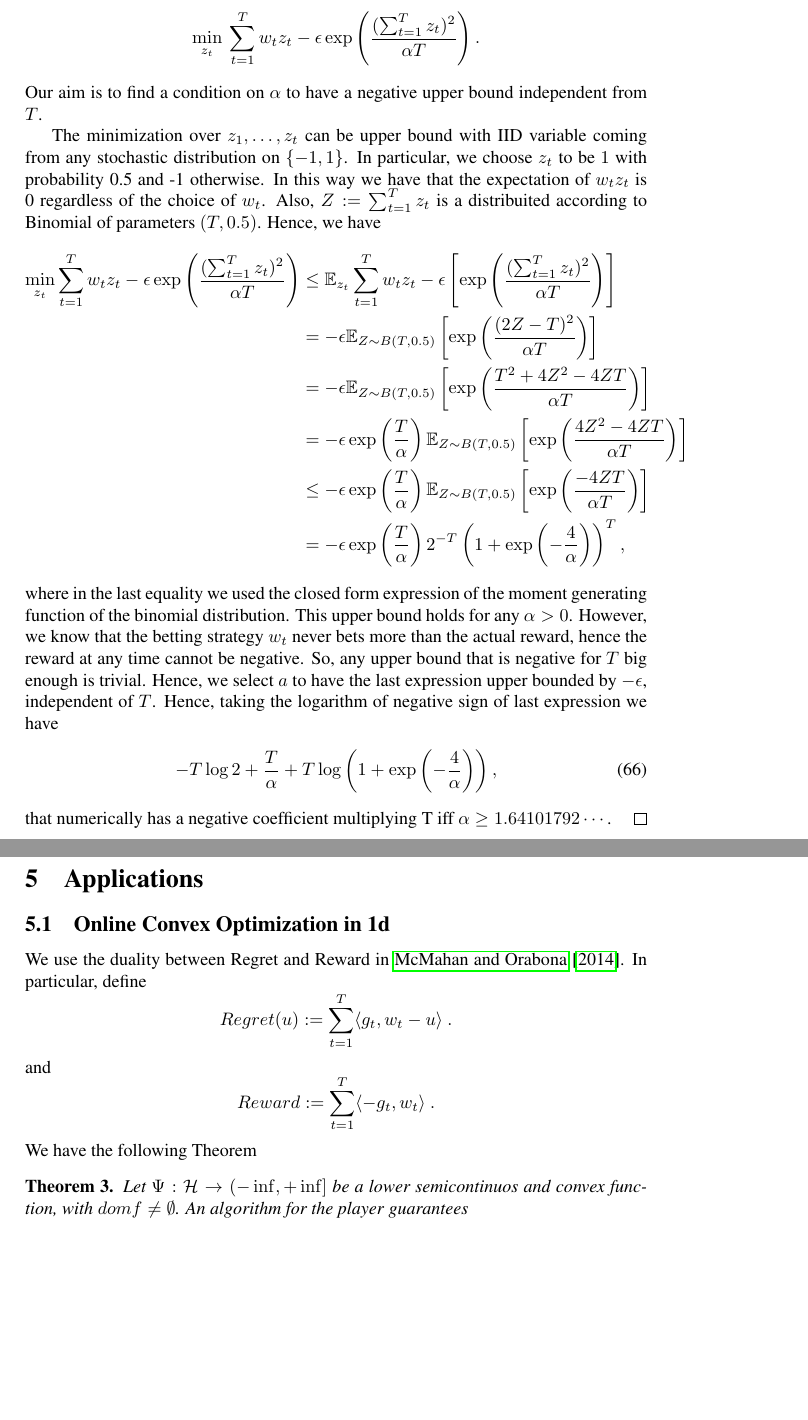
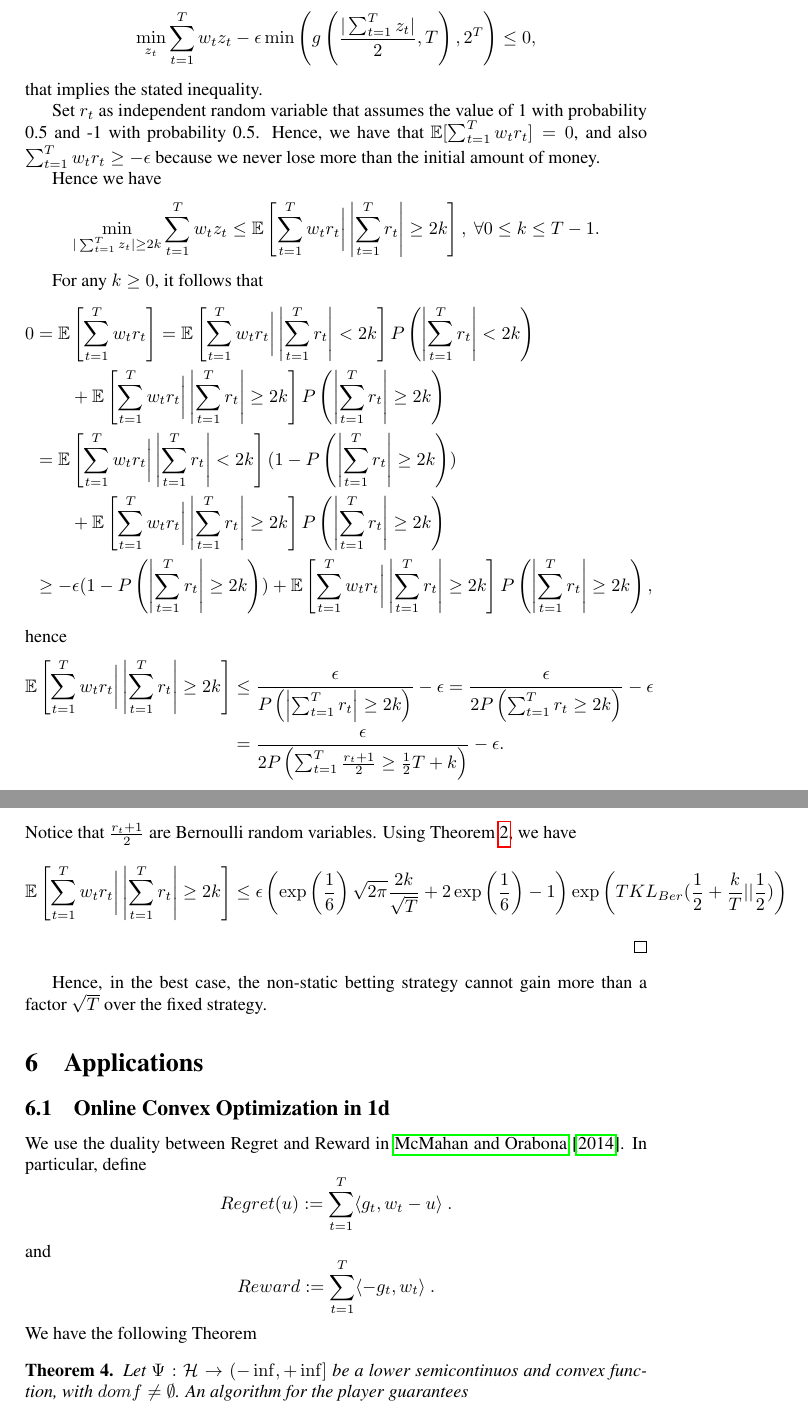
Before and after one commit to bremen79/betting, a LaTeX paper (paper_camera_ready.tex, which reads lower.tex): two parts of pages 12 and 13 of 15 before the commit and two parts of pages 13 and 14 of 17 after it, joined at a grey line, cut so that both start at the same text, the shorter picture padded with empty space. Compiled offline with pdfLaTeX.

Commit message:
New lower bound proof

```diff
--- a/lower.tex
+++ b/lower.tex
@@ -96,2 +148 @@ We will consider the following minimization problem
 \[
-\min_{z_t} \ \sum_{t=1}^T w_t z_t - \epsilon \exp\left(\frac{(\sum_{t=1}^T z_t)^2}{\alpha T}\right).
@@ -98,6 +152,2 @@ We will consider the following minimization problem
 \]
-Our aim is to find a condition on $\alpha$ to have a negative upper bound independent from $T$.
 
-The minimization over $z_1,\ldots, z_t$ can be upper bound with IID variable coming from any stochastic distribution on $\{-1,1\}$. In particular, we choose $z_t$ to be $1$ with probability 0.5 and -1 otherwise. In this way we have that the expectation of $w_t z_t$ is 0 regardless of the choice of $w_t$.
-Also, $Z:=\sum_{t=1}^T z_t$ is a distribuited according to Binomial of parameters $(T,0.5)$.
-Hence, we have
@@ -104,8 +159 @@ Hence, we have
 \begin{align*}
-\min_{z_t} \sum_{t=1}^T w_t z_t - \epsilon \exp\left(\frac{(\sum_{t=1}^T z_t)^2}{\alpha T}\right)
-&\leq \E_{z_t} \sum_{t=1}^T w_t z_t -\epsilon \left[\exp\left(\frac{(\sum_{t=1}^T z_t)^2}{\alpha T}\right)\right] \\
-&= -\epsilon \E_{Z \sim B(T,0.5)} \left[\exp\left(\frac{(2 Z-T)^2}{\alpha T}\right)\right] \\
-& =-\epsilon \E_{Z\sim B(T,0.5)} \left[\exp\left(\frac{T^2 + 4 Z^2 - 4 Z T }{\alpha T}\right)\right] \\
-& =-\epsilon \exp\left(\frac{T}{\alpha}\right) \E_{Z\sim B(T,0.5)} \left[\exp\left(\frac{4 Z^2 - 4 Z T }{\alpha T}\right)\right] \\
-& \leq - \epsilon \exp\left(\frac{T}{\alpha}\right) \E_{Z\sim B(T,0.5)} \left[\exp\left(\frac{- 4 Z T }{\alpha T}\right)\right] \\
-& =- \epsilon \exp\left(\frac{T}{\alpha}\right) 2^{-T} \left(1+\exp\left(-\frac{4}{\alpha}\right)\right)^T,
@@ -117,8 +163 @@ Hence, we have
 \end{align*}
-where in the last equality we used the closed form expression of the moment generating function of the binomial distribution.
-This upper bound holds for any $\alpha>0$. However, we know that the betting strategy $w_t$ never bets more than the actual reward, hence the reward at any time cannot be negative. So, any upper bound that is negative for $T$ big enough is trivial.
-Hence, we select $a$ to have the last expression upper bounded by $-\epsilon$, independent of $T$. Hence, taking the logarithm of negative sign of last expression we have
-\begin{align}
--T\log 2+ \frac{T}{\alpha} + T \log \left(1+\exp\left(-\frac{4}{\alpha}\right)\right),
-\end{align}
-that numerically has a negative coefficient multiplying T iff $\alpha\geq1.64101792\cdots$.
@@ -125,0 +197,38 @@ that numerically has a negative coefficient multiplying T iff $\alpha\geq1.64101
+\min_{z_t} \sum_{t=1}^T w_t z_t - \epsilon\min\left(g\left(\frac{|\sum_{t=1}^T z_t|}{2},T\right),2^T\right) \leq 0,
+\end{align*}
+that implies the stated inequality.
+
+Set $r_t$ as independent random variable that assumes the value of 1 with probability 0.5 and -1 with probability 0.5.
+Hence, we have that $\E[ \sum_{t=1}^T w_t r_t ]=0$, and also $\sum_{t=1}^T w_t r_t \geq -\epsilon$ because we never lose more than the initial amount of money.
+
+Hence we have
+\begin{align*}
+\min_{|\sum_{t=1}^T z_t| \geq 2 k} \sum_{t=1}^T w_t z_t
+\leq \E\left[\sum_{t=1}^T w_t r_t \bigg| \left|\sum_{t=1}^T r_t\right| \geq 2 k\right], \ \forall 0 \leq k \leq T-1.
+\end{align*}
+
+For any $k\geq 0$, it follows that
+\begin{align*}
+0&=\E\left[\sum_{t=1}^T w_t r_t \right]
+= \E\left[\sum_{t=1}^T w_t r_t \bigg| \left|\sum_{t=1}^T r_t \right|< 2 k\right] P\left(\left|\sum_{t=1}^T r_t\right|< 2k \right)\\
+&\qquad+\E\left[\sum_{t=1}^T w_t r_t \bigg| \left|\sum_{t=1}^T r_t \right| \geq 2 k\right] P\left(\left|\sum_{t=1}^T r_t\right|\geq 2 k\right) \\
+&=\E\left[\sum_{t=1}^T w_t r_t \bigg| \left|\sum_{t=1}^T r_t \right|< 2 k\right] (1-P\left(\left|\sum_{t=1}^T r_t\right|\geq 2 k\right))\\
+&\qquad+\E\left[\sum_{t=1}^T w_t r_t \bigg| \left|\sum_{t=1}^T r_t \right| \geq 2 k\right] P\left(\left|\sum_{t=1}^T r_t\right|\geq 2 k\right) \\
+&\geq -\epsilon (1-P\left(\left|\sum_{t=1}^T r_t\right|\geq 2 k\right))+\E\left[\sum_{t=1}^T w_t r_t \bigg| \left|\sum_{t=1}^T r_t\right| \geq 2 k\right] P\left(\left|\sum_{t=1}^T r_t \right|\geq 2 k\right),
+\end{align*}
+hence
+\begin{align*}
+\E\left[\sum_{t=1}^T w_t r_t \bigg| \left|\sum_{t=1}^T r_t\right| \geq 2 k\right]
+&\leq \frac{\epsilon}{P\left(\left|\sum_{t=1}^T r_t\right|\geq 2 k\right)} -\epsilon
+= \frac{\epsilon}{2 P\left(\sum_{t=1}^T r_t \geq 2 k\right)} -\epsilon\\
+&= \frac{\epsilon}{2 P\left(\sum_{t=1}^T \frac{r_t + 1}{2} \geq \frac{1}{2}T+ k \right)}-\epsilon.
+\end{align*}
+Notice that $\frac{r_t + 1}{2}$ are Bernoulli random variables.
+Using Theorem~\ref{lemma:bin}, we have
+\begin{align*}
+\E\left[\sum_{t=1}^T w_t r_t \bigg| \left|\sum_{t=1}^T r_t\right| \geq 2 k\right]
+&\leq \epsilon \left(\exp\left(\frac{1}{6}\right)\sqrt{2 \pi}\frac{2k}{\sqrt{T}} +2\exp\left(\frac{1}{6}\right)-1\right)\exp\left(T KL_{Ber}(\frac{1}{2}+\frac{k}{T}||\frac{1}{2})\right)
+\end{align*}
+\end{proof}
+
+Hence, in the best case, the non-static betting strategy cannot gain more than a factor $\sqrt{T}$ over the fixed strategy.
```
Also changed, not shown: def.tex (added, +18 -0 lines), paper_camera_ready.tex (+1 -0 lines), lower.tex (122 more changed lines).
